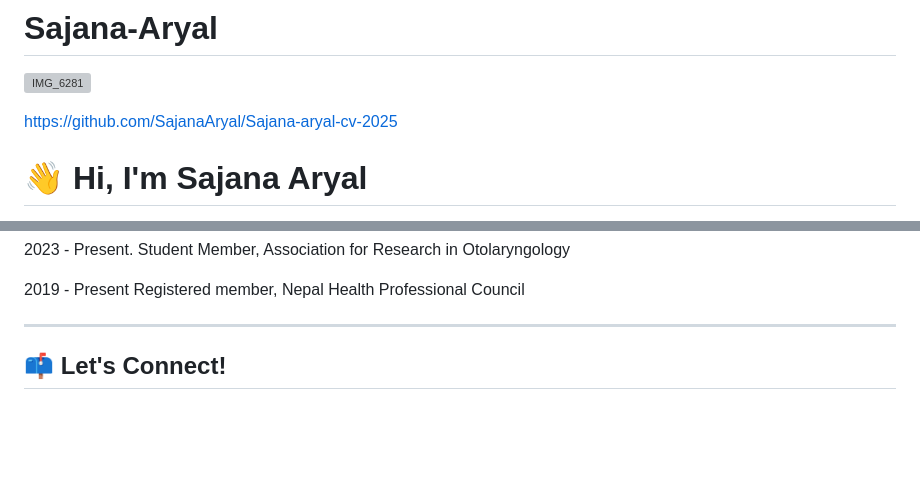
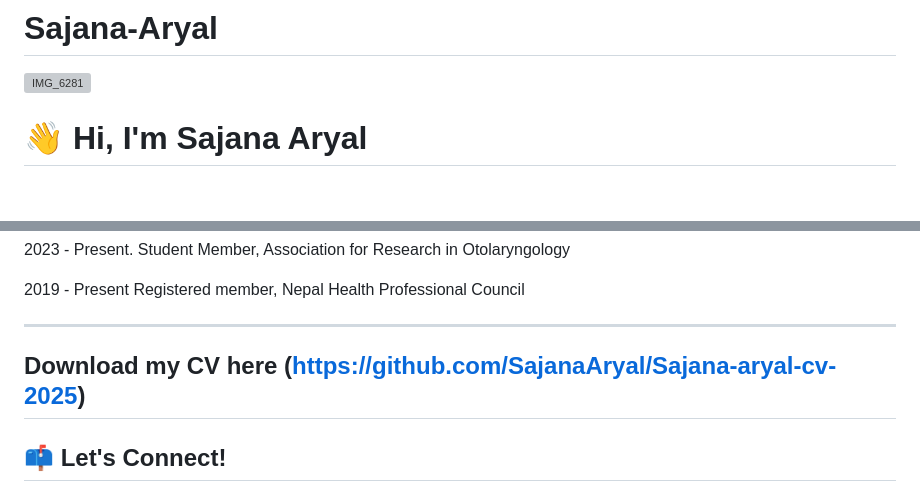
Before and after one commit to SajanaAryal/SajanaAryal, a Markdown page: README.md, 2 parts joined by grey strips. Drawn GitHub-style; blank space fills up the shorter version; grey boxes are pictures that could not be loaded.

```diff
--- a/README.md
+++ b/README.md
@@ -1,7 +1,5 @@
 # Sajana-Aryal
 ![IMG_6281](https://github.com/user-attachments/assets/c93501e3-e45d-47e3-a67b-904216968fc1)
-
-https://github.com/SajanaAryal/Sajana-aryal-cv-2025
 
 # 👋 Hi, I'm **Sajana Aryal**
 
@@ -131,6 +129,7 @@ https://github.com/SajanaAryal/Sajana-aryal-cv-2025
 2019 - Present      Registered member, Nepal Health Professional Council
 
 ---
+## Download my CV here (https://github.com/SajanaAryal/Sajana-aryal-cv-2025)
 
 ## 📫 **Let's Connect!**
 🔗 [Google Scholar](https://scholar.google.com/citations?user=BUryX9QAAAAJ&hl=en)
```
